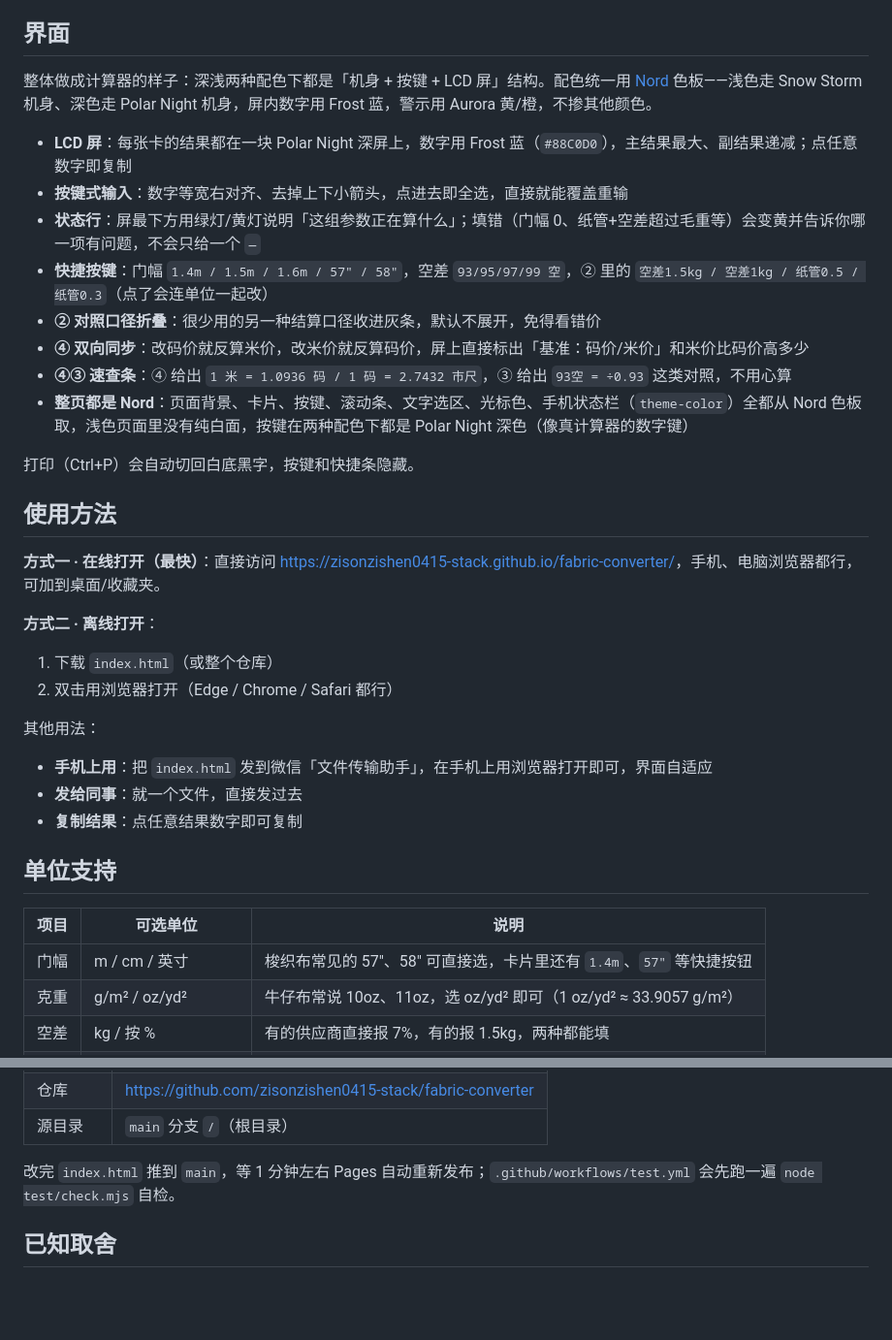
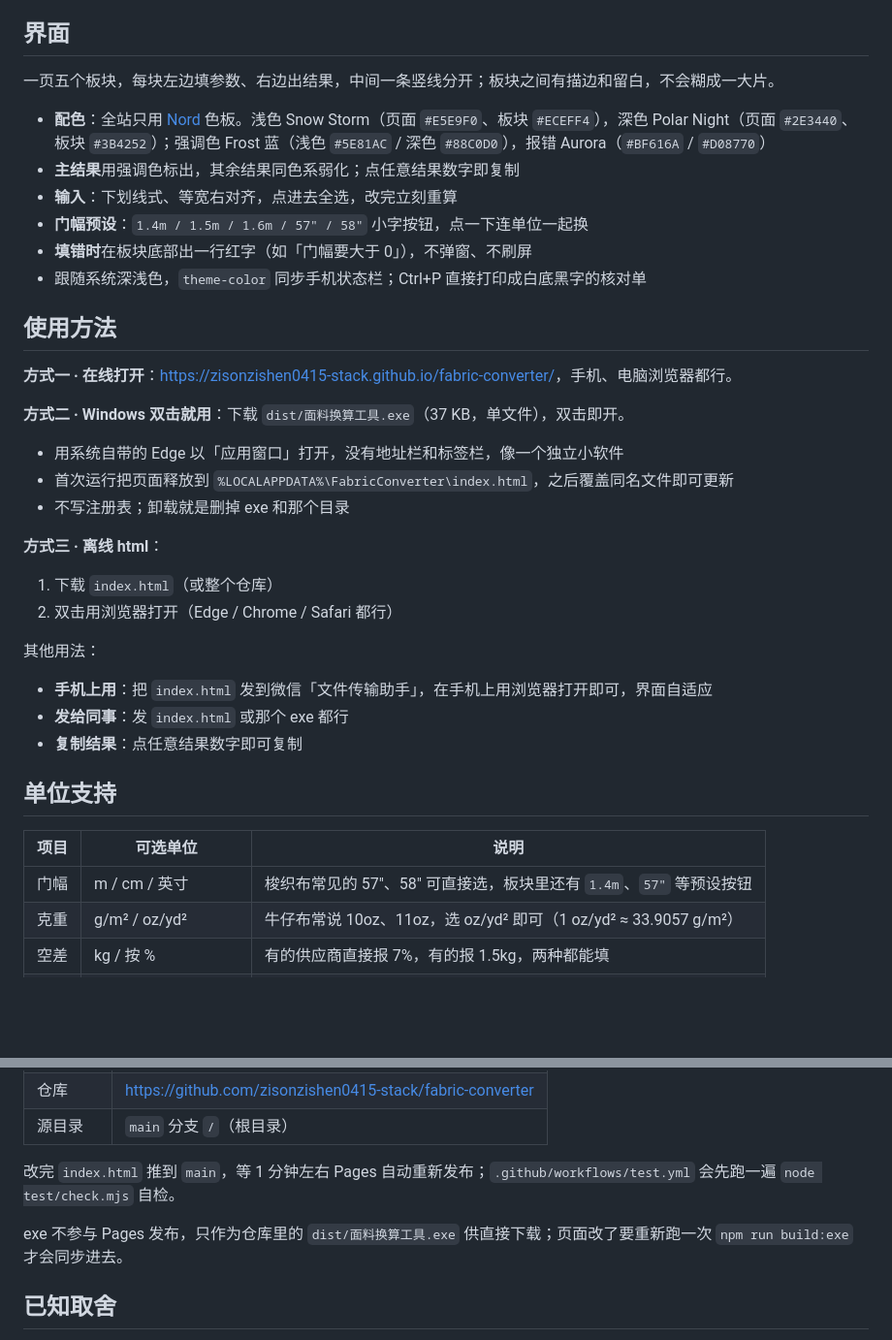
Before and after one commit to zisonzishen0415-stack/fabric-converter, a Markdown page: README.md, 2 parts joined by grey strips. Shown at 97% size. Rendered like a GitHub page; blank space fills up the shorter version.

```diff
--- a/README.md
+++ b/README.md
@@ -32,24 +32,26 @@
 
 ## 界面
 
-整体做成计算器的样子：深浅两种配色下都是「机身 + 按键 + LCD 屏」结构。配色统一用 [Nord](https://www.nordtheme.com/) 色板——浅色走 Snow Storm 机身、深色走 Polar Night 机身，屏内数字用 Frost 蓝，警示用 Aurora 黄/橙，不掺其他颜色。
+一页五个板块，每块左边填参数、右边出结果，中间一条竖线分开；板块之间有描边和留白，不会糊成一大片。
 
-- **LCD 屏**：每张卡的结果都在一块 Polar Night 深屏上，数字用 Frost 蓝（`#88C0D0`），主结果最大、副结果递减；点任意数字即复制
-- **按键式输入**：数字等宽右对齐、去掉上下小箭头，点进去即全选，直接就能覆盖重输
-- **状态行**：屏最下方用绿灯/黄灯说明「这组参数正在算什么」；填错（门幅 0、纸管+空差超过毛重等）会变黄并告诉你哪一项有问题，不会只给一个 `—`
-- **快捷按键**：门幅 `1.4m / 1.5m / 1.6m / 57" / 58"`，空差 `93/95/97/99 空`，② 里的 `空差1.5kg / 空差1kg / 纸管0.5 / 纸管0.3`（点了会连单位一起改）
-- **② 对照口径折叠**：很少用的另一种结算口径收进灰条，默认不展开，免得看错价
-- **④ 双向同步**：改码价就反算米价，改米价就反算码价，屏上直接标出「基准：码价/米价」和米价比码价高多少
-- **④③ 速查条**：④ 给出 `1 米 = 1.0936 码 / 1 码 = 2.7432 市尺`，③ 给出 `93空 = ÷0.93` 这类对照，不用心算
-- **整页都是 Nord**：页面背景、卡片、按键、滚动条、文字选区、光标色、手机状态栏（`theme-color`）全都从 Nord 色板取，浅色页面里没有纯白面，按键在两种配色下都是 Polar Night 深色（像真计算器的数字键）
-
-打印（Ctrl+P）会自动切回白底黑字，按键和快捷条隐藏。
+- **配色**：全站只用 [Nord](https://www.nordtheme.com/) 色板。浅色 Snow Storm（页面 `#E5E9F0`、板块 `#ECEFF4`），深色 Polar Night（页面 `#2E3440`、板块 `#3B4252`）；强调色 Frost 蓝（浅色 `#5E81AC` / 深色 `#88C0D0`），报错 Aurora（`#BF616A` / `#D08770`）
+- **主结果**用强调色标出，其余结果同色系弱化；点任意结果数字即复制
+- **输入**：下划线式、等宽右对齐，点进去全选，改完立刻重算
+- **门幅预设**：`1.4m / 1.5m / 1.6m / 57" / 58"` 小字按钮，点一下连单位一起换
+- **填错时**在板块底部出一行红字（如「门幅要大于 0」），不弹窗、不刷屏
+- 跟随系统深浅色，`theme-color` 同步手机状态栏；Ctrl+P 直接打印成白底黑字的核对单
 
 ## 使用方法
 
-**方式一 · 在线打开（最快）**：直接访问 <https://zisonzishen0415-stack.github.io/fabric-converter/>，手机、电脑浏览器都行，可加到桌面/收藏夹。
+**方式一 · 在线打开**：<https://zisonzishen0415-stack.github.io/fabric-converter/>，手机、电脑浏览器都行。
 
-**方式二 · 离线打开**：
+**方式二 · Windows 双击就用**：下载 `dist/面料换算工具.exe`（37 KB，单文件），双击即开。
+
+- 用系统自带的 Edge 以「应用窗口」打开，没有地址栏和标签栏，像一个独立小软件
+- 首次运行把页面释放到 `%LOCALAPPDATA%\FabricConverter\index.html`，之后覆盖同名文件即可更新
+- 不写注册表；卸载就是删掉 exe 和那个目录
+
+**方式三 · 离线 html**：
 
 1. 下载 `index.html`（或整个仓库）
 2. 双击用浏览器打开（Edge / Chrome / Safari 都行）
@@ -57,14 +59,14 @@
 其他用法：
 
 - **手机上用**：把 `index.html` 发到微信「文件传输助手」，在手机上用浏览器打开即可，界面自适应
-- **发给同事**：就一个文件，直接发过去
+- **发给同事**：发 `index.html` 或那个 exe 都行
 - **复制结果**：点任意结果数字即可复制
 
 ## 单位支持
 
 | 项目 | 可选单位 | 说明 |
 |---|---|---|
-| 门幅 | m / cm / 英寸 | 梭织布常见的 57"、58" 可直接选，卡片里还有 `1.4m`、`57"` 等快捷按钮 |
+| 门幅 | m / cm / 英寸 | 梭织布常见的 57"、58" 可直接选，板块里还有 `1.4m`、`57"` 等预设按钮 |
 | 克重 | g/m² / oz/yd² | 牛仔布常说 10oz、11oz，选 oz/yd² 即可（1 oz/yd² ≈ 33.9057 g/m²） |
 | 空差 | kg / 按 % | 有的供应商直接报 7%，有的报 1.5kg，两种都能填 |
 | 价格 | 元/kg、元/米、元/码 | —— |
@@ -111,6 +121,8 @@ npm test
 | 源目录 | `main` 分支 `/`（根目录） |
 
 改完 `index.html` 推到 `main`，等 1 分钟左右 Pages 自动重新发布；`.github/workflows/test.yml` 会先跑一遍 `node test/check.mjs` 自检。
+
+exe 不参与 Pages 发布，只作为仓库里的 `dist/面料换算工具.exe` 供直接下载；页面改了要重新跑一次 `npm run build:exe` 才会同步进去。
 
 ## 已知取舍
 
```
Also changed, not shown: other parts of README.md (+11 -3 lines), docs/screenshot.png, tools/app-preview.png (added), 8 other files.
